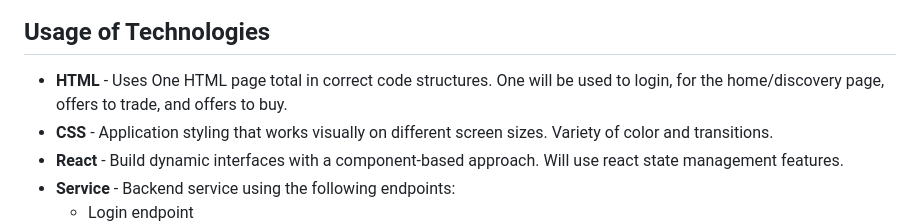
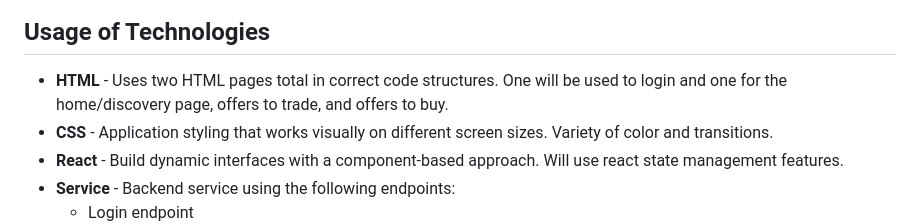
Before and after one commit to kingmiiidas/startup, a Markdown page: README.md, the part around the change. Rendered like a GitHub page.

Commit message:
Update README.md
updated readme

```diff
--- a/README.md
+++ b/README.md
@@ -27,7 +27,7 @@ Zufas connects you with people while helping you to better your wardrobe for FRE
 
 ## Usage of Technologies
 
-- **HTML** - Uses One HTML page total in correct code structures. One will be used to login, for the home/discovery page, offers to trade, and offers to buy.
+- **HTML** - Uses two HTML pages total in correct code structures. One will be used to login and one for the home/discovery page, offers to trade, and offers to buy.
 - **CSS** - Application styling that works visually on different screen sizes. Variety of color and transitions.
 - **React** - Build dynamic interfaces with a component-based approach. Will use react state management features.
 - **Service** - Backend service using the following endpoints:
```
